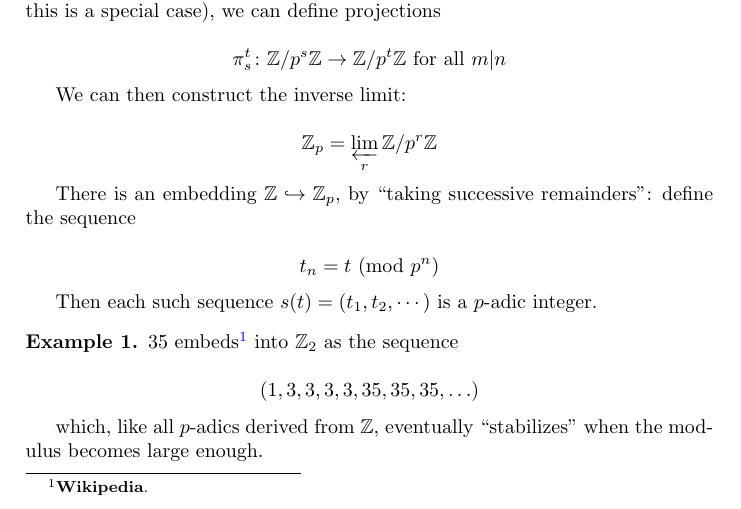
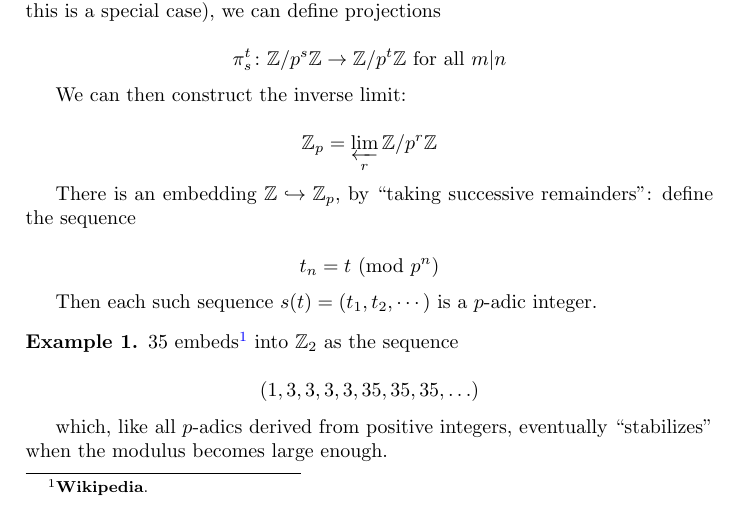
Before and after one commit to mrkgnao/nf-ff, a LaTeX thesis (main.tex, which reads chapters/frenkel.tex): part of page 9 of 31, cut so that both start at the same text. The pictures show the PDF file main.pdf that the author committed with the source.

Commit message:
Fix error

```diff
--- a/chapters/frenkel.tex
+++ b/chapters/frenkel.tex
@@ -130,7 +130,7 @@ Then each such sequence $s(t) = (t_1, t_2, \cdots)$ is a $p$-adic integer.
 
   \[  (1, 3, 3, 3, 3, 35, 35, 35, \ldots)\]
 
-  which, like all $p$-adics derived from $\bz$, eventually ``stabilizes'' when
+  which, like all $p$-adics derived from positive integers, eventually ``stabilizes'' when
   the modulus becomes large enough.
 \end{example}
 
```
Also changed, not shown: main.pdf.
